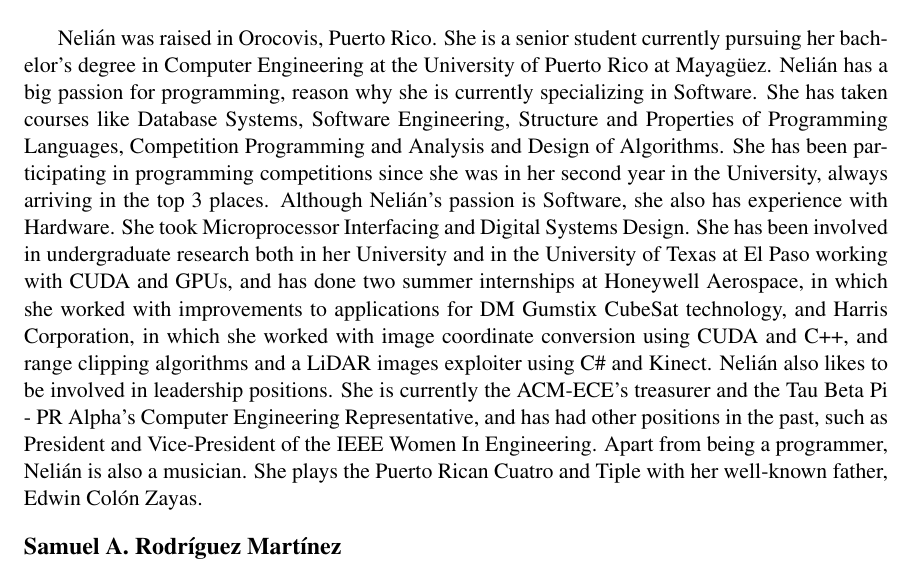
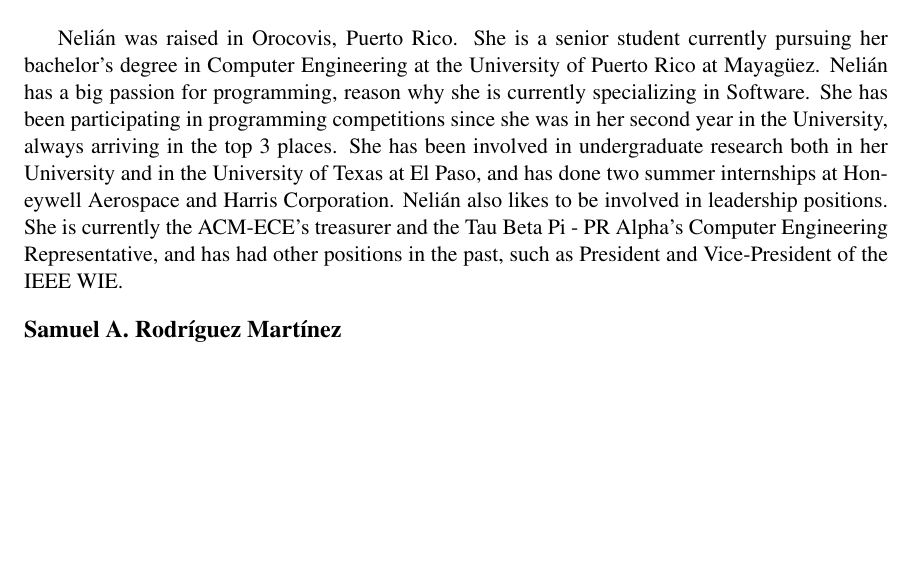
Before and after one commit to nelii28o2/Capstone, a LaTeX document (Proposal/Team_Aguacate_draft_proposal.tex, which reads Proposal/sec/qualifications.tex): part of page 21 of 22, cut so that both start at the same text, the shorter picture padded with empty space. Compiled offline with pdfLaTeX.

Commit message:
smaller bio

```diff
--- a/Proposal/sec/qualifications.tex
+++ b/Proposal/sec/qualifications.tex
@@ -6,25 +6,16 @@
 Nelián was raised in Orocovis, Puerto Rico. She is a senior
 student currently pursuing her bachelor's degree in Computer Engineering at the
 University of Puerto Rico at Mayagüez. Nelián has a big passion for programming,
-reason why she is currently specializing in Software. She has taken courses like
-Database Systems, Software Engineering, Structure and Properties of  Programming
-Languages, Competition Programming and Analysis and  Design of Algorithms. She
-has been participating in programming competitions  since she was in her second
-year in the University, always arriving in the top  3 places. Although Nelián's
-passion is Software, she also has experience  with Hardware. She took
-Microprocessor Interfacing and Digital Systems Design.  She has been involved in
-undergraduate research both in her University  and in the University of Texas at
-El Paso working with CUDA and GPUs,  and has done two summer internships at
-Honeywell Aerospace, in which she worked  with improvements to applications for
-DM Gumstix CubeSat technology,  and Harris Corporation, in which she worked with
-image coordinate conversion  using CUDA and C++, and range clipping algorithms
-and a LiDAR images exploiter  using C\# and Kinect. Nelián also likes to be
+reason why she is currently specializing in Software. She
+has been participating in programming competitions since she was in her second
+year in the University, always arriving in the top 3 places. She has been involved in
+undergraduate research both in her University and in the University of Texas at
+El Paso,  and has done two summer internships at
+Honeywell Aerospace and Harris Corporation. Nelián also likes to be
 involved in leadership positions.  She is currently the ACM-ECE's treasurer and
-the Tau Beta Pi - PR Alpha's  Computer Engineering Representative, and has had
+the Tau Beta Pi - PR Alpha's Computer Engineering Representative, and has had
 other positions in the past, such as President and Vice-President of the IEEE
-Women In Engineering. Apart from being  a programmer, Nelián is also a musician.
-She plays the Puerto Rican Cuatro and Tiple  with her well-known father, Edwin
-Colón Zayas.
+WIE.
 
 \noindent{\textbf{\large{Samuel A. Rodríguez Martínez}}}
 
```
